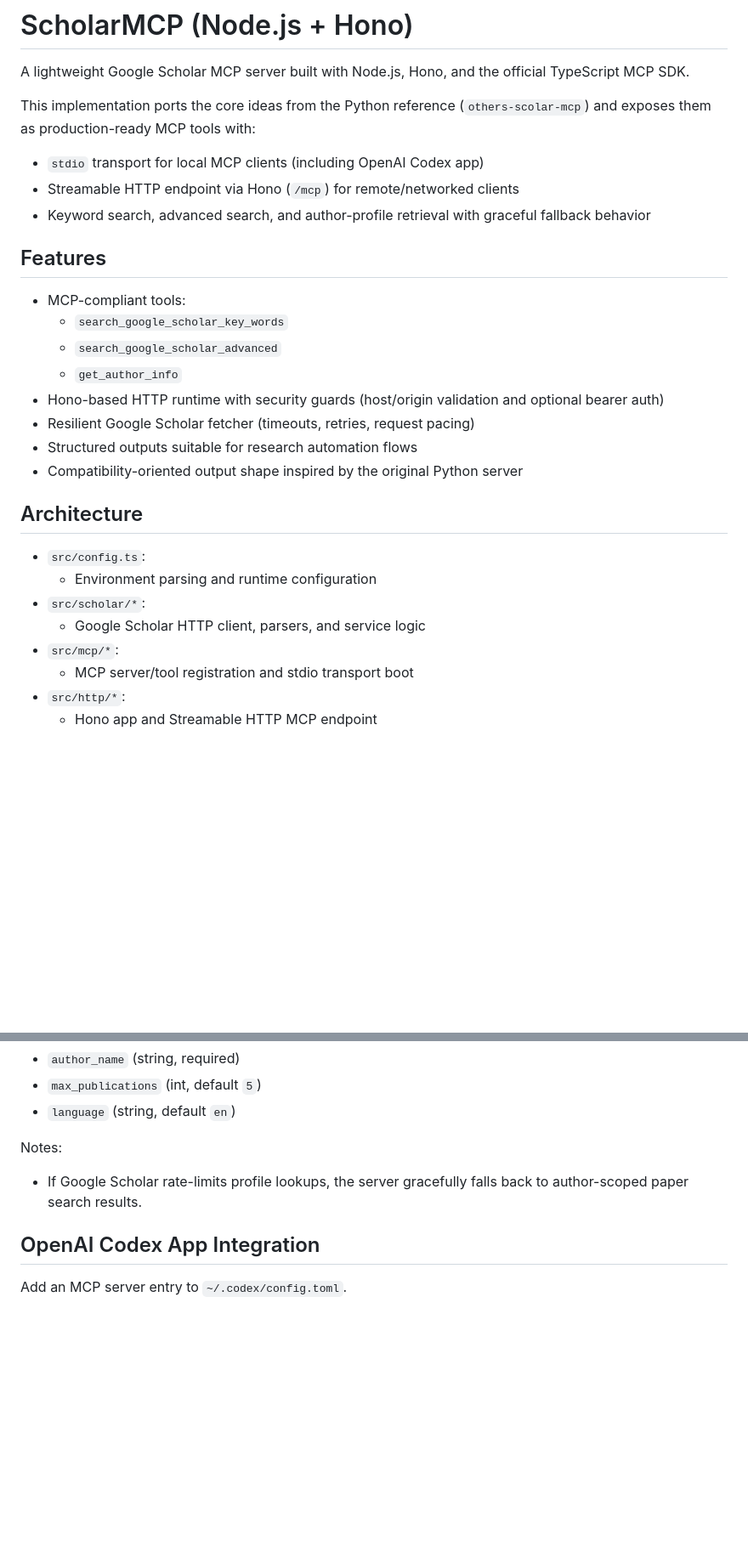
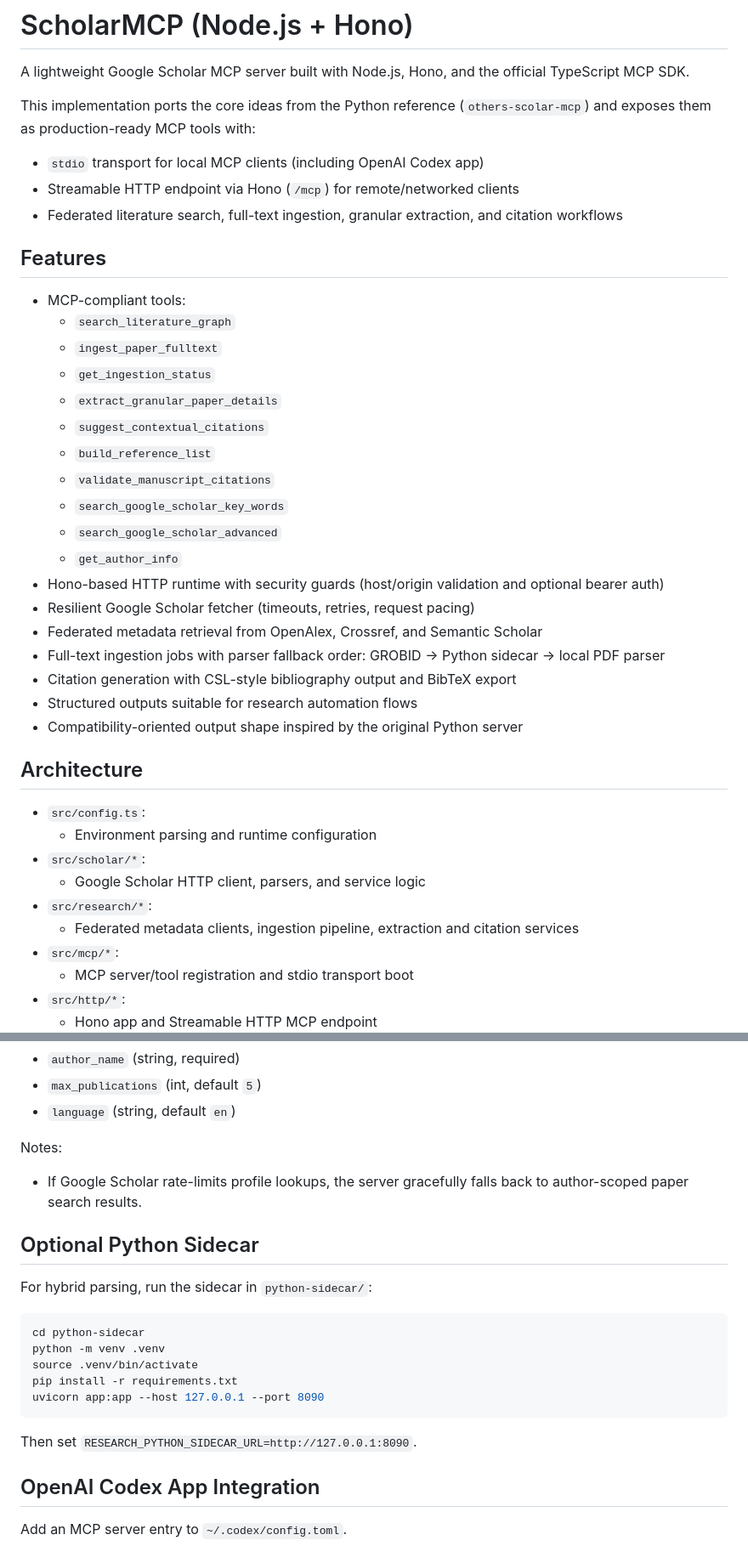
Before and after one commit to lstudlo/ScholarMCP, a Markdown page: README.md, 2 parts joined by grey strips. Shown at 85% size. Drawn GitHub-style; blank space fills up the shorter version.

````diff
--- a/README.md
+++ b/README.md
@@ -6,16 +6,26 @@ This implementation ports the core ideas from the Python reference (`others-scol
 
 - `stdio` transport for local MCP clients (including OpenAI Codex app)
 - Streamable HTTP endpoint via Hono (`/mcp`) for remote/networked clients
-- Keyword search, advanced search, and author-profile retrieval with graceful fallback behavior
+- Federated literature search, full-text ingestion, granular extraction, and citation workflows
 
 ## Features
 
 - MCP-compliant tools:
+  - `search_literature_graph`
+  - `ingest_paper_fulltext`
+  - `get_ingestion_status`
+  - `extract_granular_paper_details`
+  - `suggest_contextual_citations`
+  - `build_reference_list`
+  - `validate_manuscript_citations`
   - `search_google_scholar_key_words`
   - `search_google_scholar_advanced`
   - `get_author_info`
 - Hono-based HTTP runtime with security guards (host/origin validation and optional bearer auth)
 - Resilient Google Scholar fetcher (timeouts, retries, request pacing)
+- Federated metadata retrieval from OpenAlex, Crossref, and Semantic Scholar
+- Full-text ingestion jobs with parser fallback order: GROBID -> Python sidecar -> local PDF parser
+- Citation generation with CSL-style bibliography output and BibTeX export
 - Structured outputs suitable for research automation flows
 - Compatibility-oriented output shape inspired by the original Python server
 
@@ -25,6 +35,8 @@ This implementation ports the core ideas from the Python reference (`others-scol
   - Environment parsing and runtime configuration
 - `src/scholar/*`:
   - Google Scholar HTTP client, parsers, and service logic
+- `src/research/*`:
+  - Federated metadata clients, ingestion pipeline, extraction and citation services
 - `src/mcp/*`:
   - MCP server/tool registration and stdio transport boot
 - `src/http/*`:
@@ -126,6 +220,20 @@ Inputs:
 Notes:
 
 - If Google Scholar rate-limits profile lookups, the server gracefully falls back to author-scoped paper search results.
+
+## Optional Python Sidecar
+
+For hybrid parsing, run the sidecar in `python-sidecar/`:
+
+```bash
+cd python-sidecar
+python -m venv .venv
+source .venv/bin/activate
+pip install -r requirements.txt
+uvicorn app:app --host 127.0.0.1 --port 8090
+```
+
+Then set `RESEARCH_PYTHON_SIDECAR_URL=http://127.0.0.1:8090`.
 
 ## OpenAI Codex App Integration
 
````
Also changed, not shown: other parts of README.md (+82 -0 lines).
